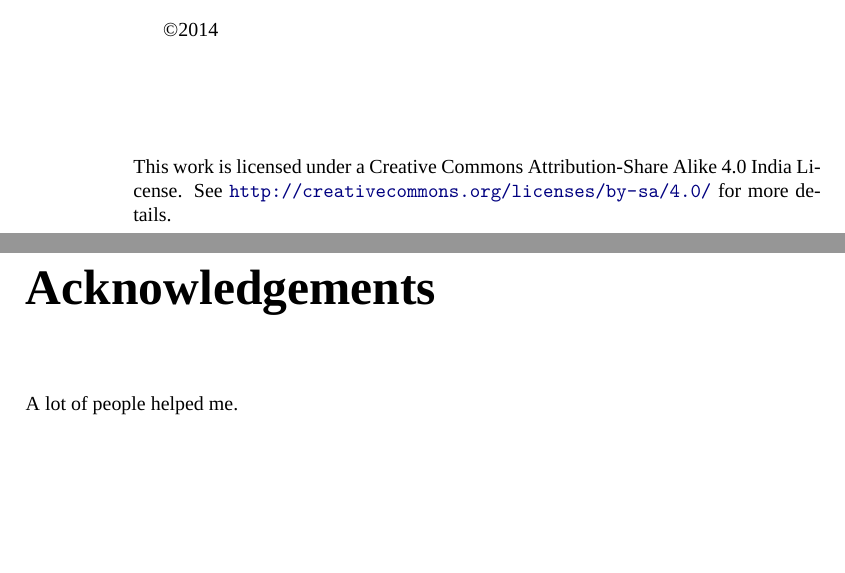
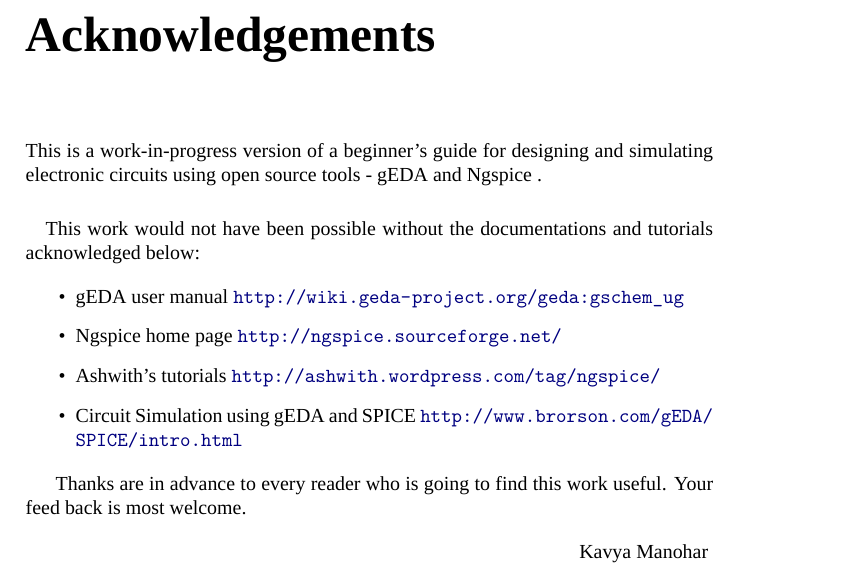
Before and after one commit to kavyamanohar/e-design-simulation-guide, a LaTeX book (esimulationguide.tex, which reads chapters/Acknowledgements.tex): two parts of pages 2 and 3 of 11 before the commit and part of page 3 of 11 after it, the two joined at a grey line, cut at the place of the change, the shorter picture padded with empty space. Compiled offline with XeLaTeX; a missing font is replaced by an installed copy or a similar font.

Commit message:
Acknowledgement to references added

```diff
--- a/chapters/Acknowledgements.tex
+++ b/chapters/Acknowledgements.tex
@@ -1,2 +1,21 @@
 \chapter*{Acknowledgements}
-A lot of people helped me.
+
+This is a work-in-progress version of a beginner's guide for designing and simulating electronic circuits using open source tools - gEDA and Ngspice .
+
+\paragraph{}
+	This work would not have been possible without the documentations and tutorials acknowledged below:
+
+\begin{itemize}
+\item
+gEDA user manual \url{http://wiki.geda-project.org/geda:gschem_ug}
+\item
+Ngspice home page \url{http://ngspice.sourceforge.net/}
+\item
+Ashwith's tutorials \url{http://ashwith.wordpress.com/tag/ngspice/}
+\item
+Circuit Simulation using gEDA and SPICE   \url{http://www.brorson.com/gEDA/SPICE/intro.html}
+\end{itemize}
+
+Thanks are in advance to every reader who is going to find this work useful. Your feed back is most welcome.
+
+\flushright{Kavya Manohar}
--- a/esimulationguide.tex
+++ b/esimulationguide.tex
@@ -22,7 +22,5 @@
 
-\textcopyright{}2014
-\\[2cm]
-This work is licensed under a Creative Commons Attribution-Share Alike 4.0 India License. See \url{http://creativecommons.org/licenses/by-sa/4.0/} for more details.
+
 %------------------------------------------------------------
 
 \clearpage
```
Also changed, not shown: esimulationguide.tex (4 more changed lines).
